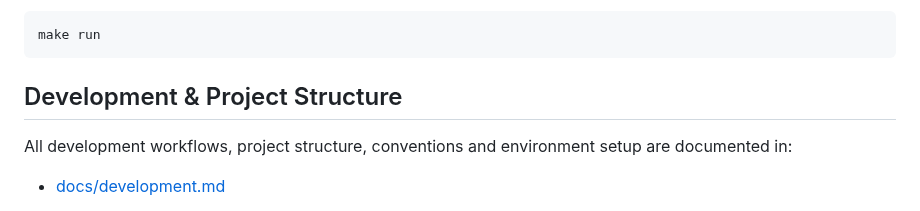
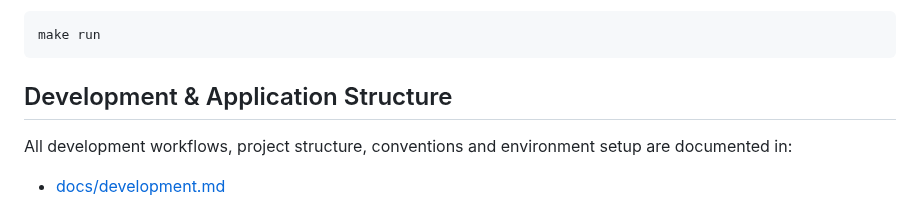
Before and after one commit to DataScientest-Studio/oct25_bde_holiday_itinerary, a Markdown page: README.md, the part around the change. Drawn GitHub-style.

Commit message:
Changed header.

````diff
--- a/README.md
+++ b/README.md
@@ -54,7 +54,7 @@ application scenario.
 make run
 ```
 
-## Development & Project Structure
+## Development & Application Structure
 
 All development workflows, project structure, conventions and environment
 setup are documented in:
````
